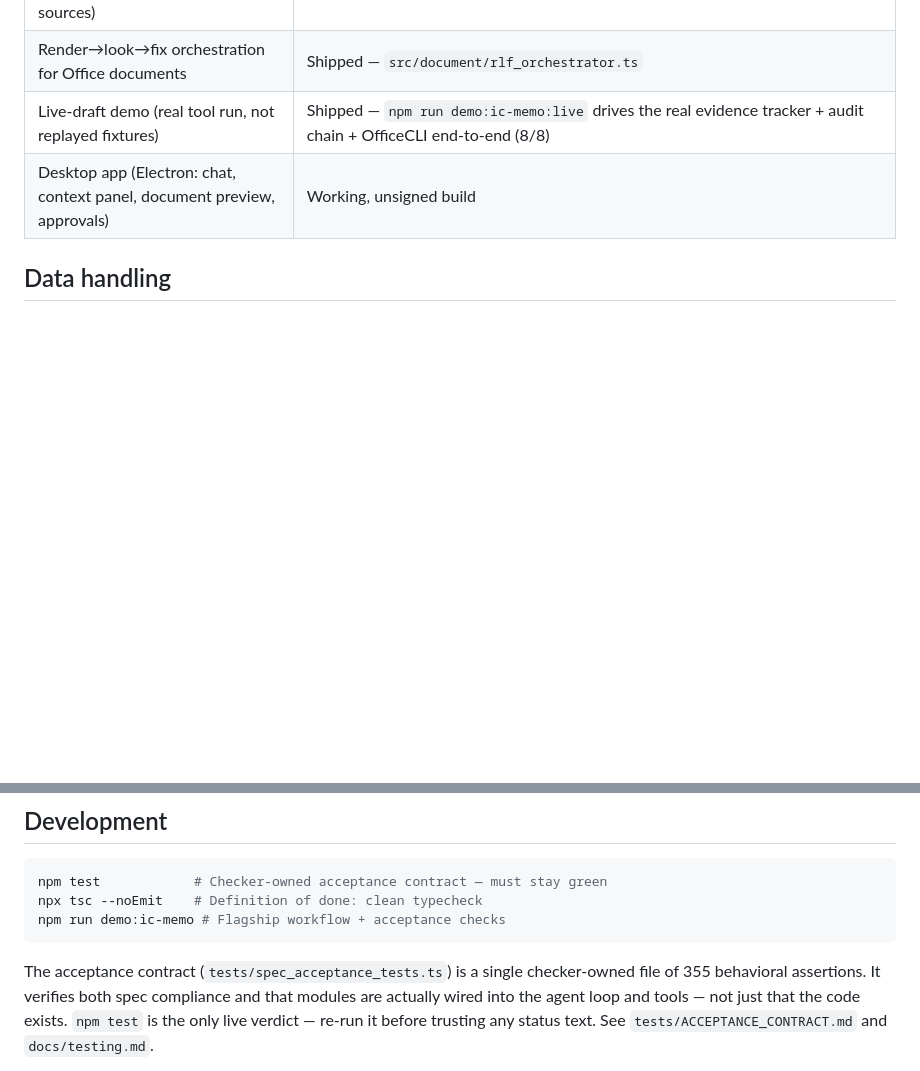
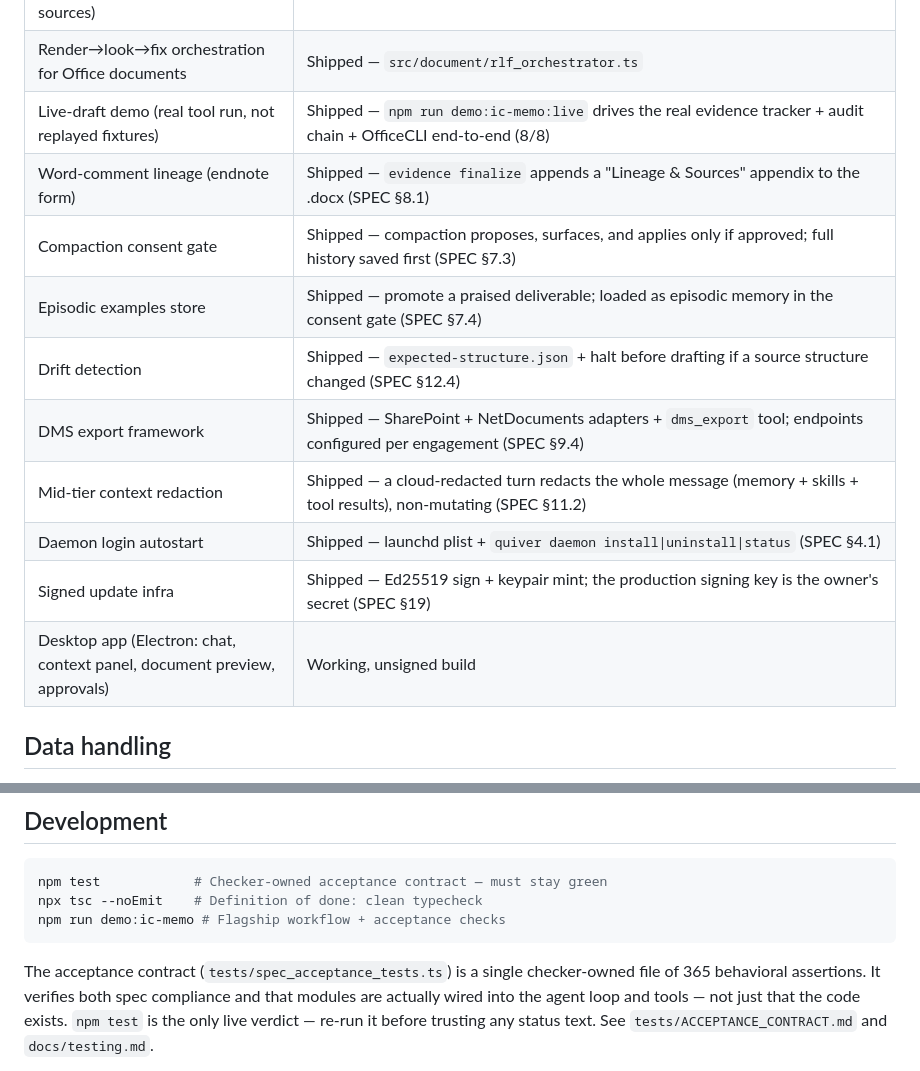
Before and after one commit to rahul16ss/quiver, a Markdown page: README.md, 2 parts joined by grey strips. Drawn GitHub-style; blank space fills up the shorter version.

Commit message:
docs: README honest-status table + gate count for Phase C (365/365)
Add rows for the Phase C vision items now shipped: Word-comment lineage
(.docx appendix, §8.1), compaction consent gate (§7.3), episodic examples
store (§7.4), drift detection (§12.4), DMS export framework (§9.4), mid-tier
context redaction (§11.2), daemon login autostart (§4.1), signed update infra
(§19). Gate count 355 → 365.

Co-Authored-By: Quiver <quiver@convictionstudio.com>

````diff
--- a/README.md
+++ b/README.md
@@ -95,6 +95,14 @@ Honest status as of this release. Do not infer more from the docs than this tabl
 | Data connectors (plugin framework for external data sources) | Framework shipped — sample EDGAR connector included |
 | Render→look→fix orchestration for Office documents | Shipped — `src/document/rlf_orchestrator.ts` |
 | Live-draft demo (real tool run, not replayed fixtures) | Shipped — `npm run demo:ic-memo:live` drives the real evidence tracker + audit chain + OfficeCLI end-to-end (8/8) |
+| Word-comment lineage (endnote form) | Shipped — `evidence finalize` appends a "Lineage & Sources" appendix to the .docx (SPEC §8.1) |
+| Compaction consent gate | Shipped — compaction proposes, surfaces, and applies only if approved; full history saved first (SPEC §7.3) |
+| Episodic examples store | Shipped — promote a praised deliverable; loaded as episodic memory in the consent gate (SPEC §7.4) |
+| Drift detection | Shipped — `expected-structure.json` + halt before drafting if a source structure changed (SPEC §12.4) |
+| DMS export framework | Shipped — SharePoint + NetDocuments adapters + `dms_export` tool; endpoints configured per engagement (SPEC §9.4) |
+| Mid-tier context redaction | Shipped — a cloud-redacted turn redacts the whole message (memory + skills + tool results), non-mutating (SPEC §11.2) |
+| Daemon login autostart | Shipped — launchd plist + `quiver daemon install\|uninstall\|status` (SPEC §4.1) |
+| Signed update infra | Shipped — Ed25519 sign + keypair mint; the production signing key is the owner's secret (SPEC §19) |
 | Desktop app (Electron: chat, context panel, document preview, approvals) | Working, unsigned build |
 
 ## Data handling
@@ -163,7 +171,7 @@ npm run demo:ic-memo # Flagship workflow + acceptance checks
 ```
 
 The acceptance contract (`tests/spec_acceptance_tests.ts`) is a single checker-owned
-file of 355 behavioral assertions. It verifies both spec compliance and that modules
+file of 365 behavioral assertions. It verifies both spec compliance and that modules
 are actually wired into the agent loop and tools — not just that the code exists.
 `npm test` is the only live verdict — re-run it before trusting any status text.
 See `tests/ACCEPTANCE_CONTRACT.md` and `docs/testing.md`.
````
